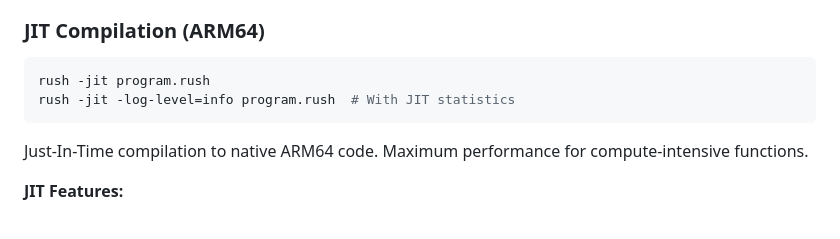
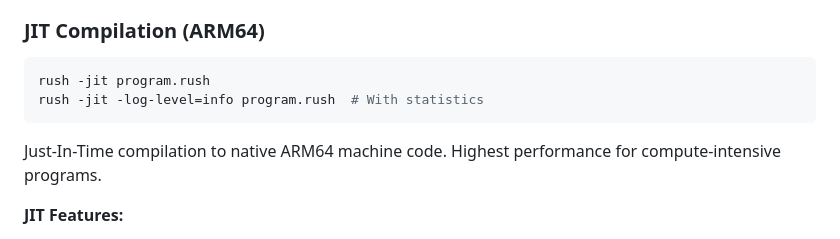
Before and after one commit to zhubert/rush, a Markdown page: docs/API_REFERENCE.md, the part around the change. Rendered like a GitHub page.

````diff
--- a/docs/API_REFERENCE.md
+++ b/docs/API_REFERENCE.md
@@ -49,10 +49,10 @@ Compiles to bytecode and executes on a virtual machine. Better performance than
 
 ```bash
 rush -jit program.rush
-rush -jit -log-level=info program.rush  # With JIT statistics
-```
-
-Just-In-Time compilation to native ARM64 code. Maximum performance for compute-intensive functions.
+rush -jit -log-level=info program.rush  # With statistics
+```
+
+Just-In-Time compilation to native ARM64 machine code. Highest performance for compute-intensive programs.
 
 **JIT Features:**
 - Hot path detection (functions become "hot" after 100+ calls)
````
Also changed, not shown: CLAUDE.md (+25 -7 lines), README.md (+11 -3 lines).
